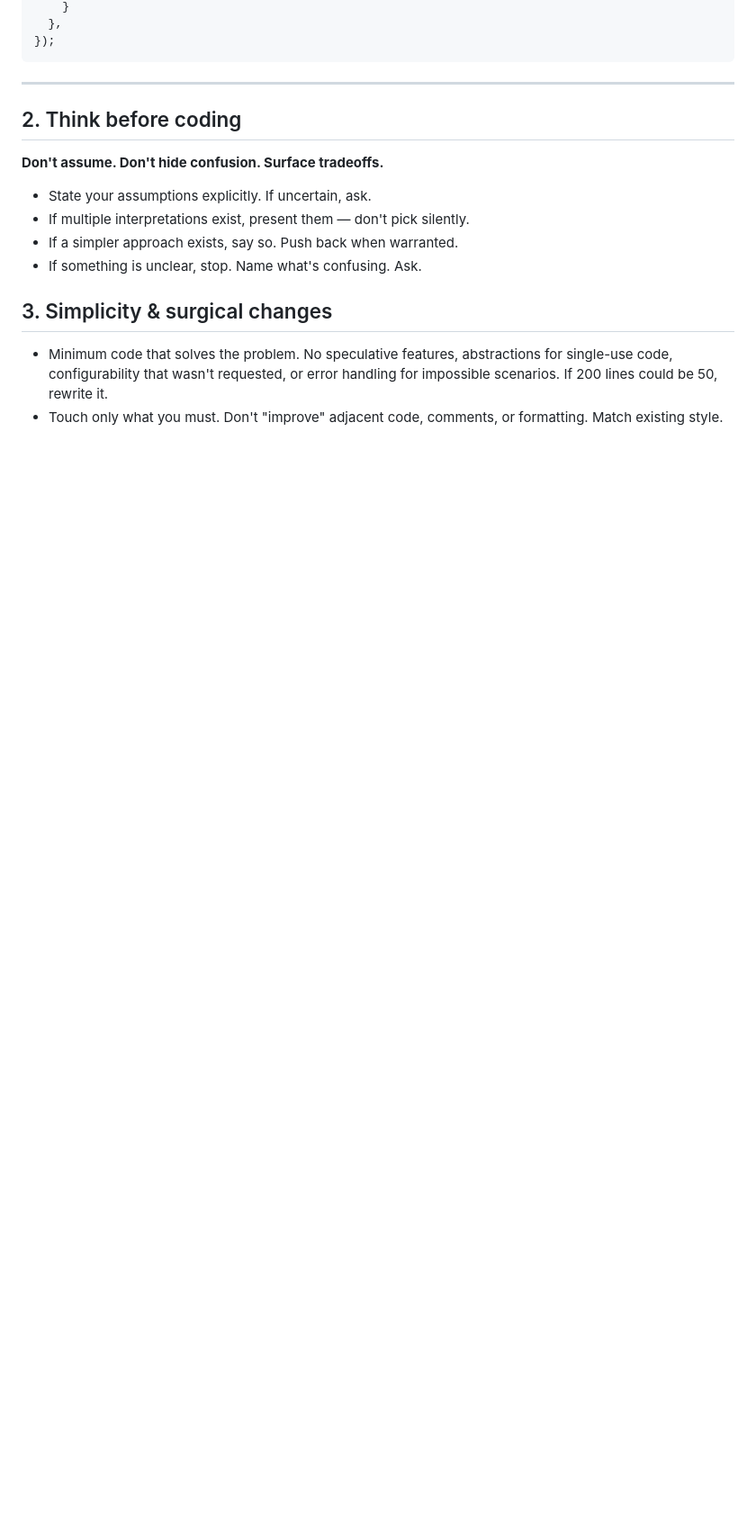
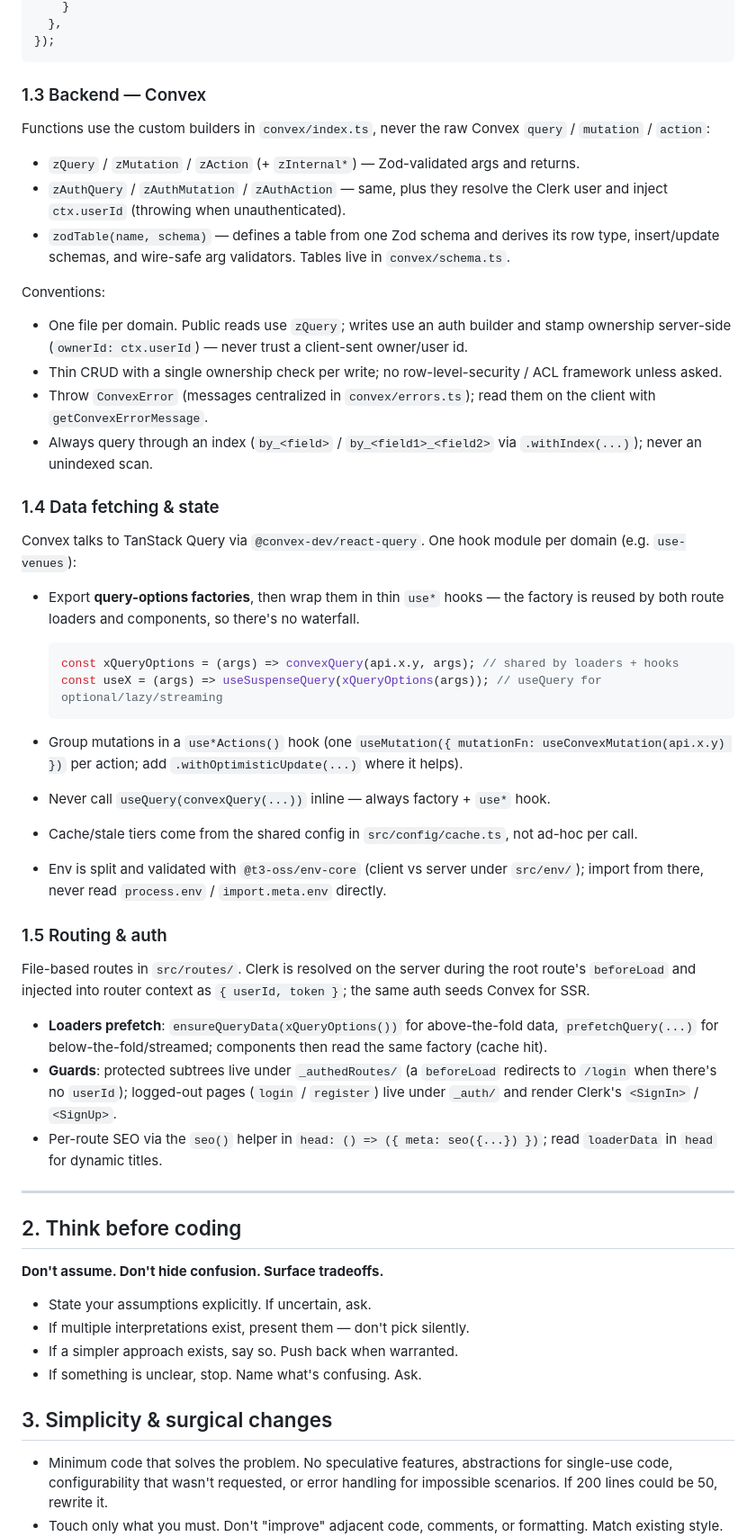
Before and after one commit to pulgueta/reserve-games, a Markdown page: AGENTS.md, the part around one of its changes. Shown at 90% size. Rendered like a GitHub page; blank space fills up the shorter version.

````diff
--- a/AGENTS.md
+++ b/AGENTS.md
@@ -58,6 +75,45 @@ const form = useAppForm({
   },
 });
 ```
+
+### 1.3 Backend — Convex
+
+Functions use the custom builders in `convex/index.ts`, never the raw Convex `query` / `mutation` / `action`:
+
+- `zQuery` / `zMutation` / `zAction` (+ `zInternal*`) — Zod-validated args and returns.
+- `zAuthQuery` / `zAuthMutation` / `zAuthAction` — same, plus they resolve the Clerk user and inject `ctx.userId` (throwing when unauthenticated).
+- `zodTable(name, schema)` — defines a table from one Zod schema and derives its row type, insert/update schemas, and wire-safe arg validators. Tables live in `convex/schema.ts`.
+
+Conventions:
+
+- One file per domain. Public reads use `zQuery`; writes use an auth builder and stamp ownership server-side (`ownerId: ctx.userId`) — never trust a client-sent owner/user id.
+- Thin CRUD with a single ownership check per write; no row-level-security / ACL framework unless asked.
+- Throw `ConvexError` (messages centralized in `convex/errors.ts`); read them on the client with `getConvexErrorMessage`.
+- Always query through an index (`by_<field>` / `by_<field1>_<field2>` via `.withIndex(...)`); never an unindexed scan.
+
+### 1.4 Data fetching & state
+
+Convex talks to TanStack Query via `@convex-dev/react-query`. One hook module per domain (e.g. `use-venues`):
+
+- Export **query-options factories**, then wrap them in thin `use*` hooks — the factory is reused by both route loaders and components, so there's no waterfall.
+
+  ```ts
+  const xQueryOptions = (args) => convexQuery(api.x.y, args); // shared by loaders + hooks
+  const useX = (args) => useSuspenseQuery(xQueryOptions(args)); // useQuery for optional/lazy/streaming
+  ```
+
+- Group mutations in a `use*Actions()` hook (one `useMutation({ mutationFn: useConvexMutation(api.x.y) })` per action; add `.withOptimisticUpdate(...)` where it helps).
+- Never call `useQuery(convexQuery(...))` inline — always factory + `use*` hook.
+- Cache/stale tiers come from the shared config in `src/config/cache.ts`, not ad-hoc per call.
+- Env is split and validated with `@t3-oss/env-core` (client vs server under `src/env/`); import from there, never read `process.env` / `import.meta.env` directly.
+
+### 1.5 Routing & auth
+
+File-based routes in `src/routes/`. Clerk is resolved on the server during the root route's `beforeLoad` and injected into router context as `{ userId, token }`; the same auth seeds Convex for SSR.
+
+- **Loaders prefetch**: `ensureQueryData(xQueryOptions())` for above-the-fold data, `prefetchQuery(...)` for below-the-fold/streamed; components then read the same factory (cache hit).
+- **Guards**: protected subtrees live under `_authedRoutes/` (a `beforeLoad` redirects to `/login` when there's no `userId`); logged-out pages (`login` / `register`) live under `_auth/` and render Clerk's `<SignIn>` / `<SignUp>`.
+- Per-route SEO via the `seo()` helper in `head: () => ({ meta: seo({...}) })`; read `loaderData` in `head` for dynamic titles.
 
 ---
 
````
Also changed, not shown: other parts of AGENTS.md (+29 -13 lines).
